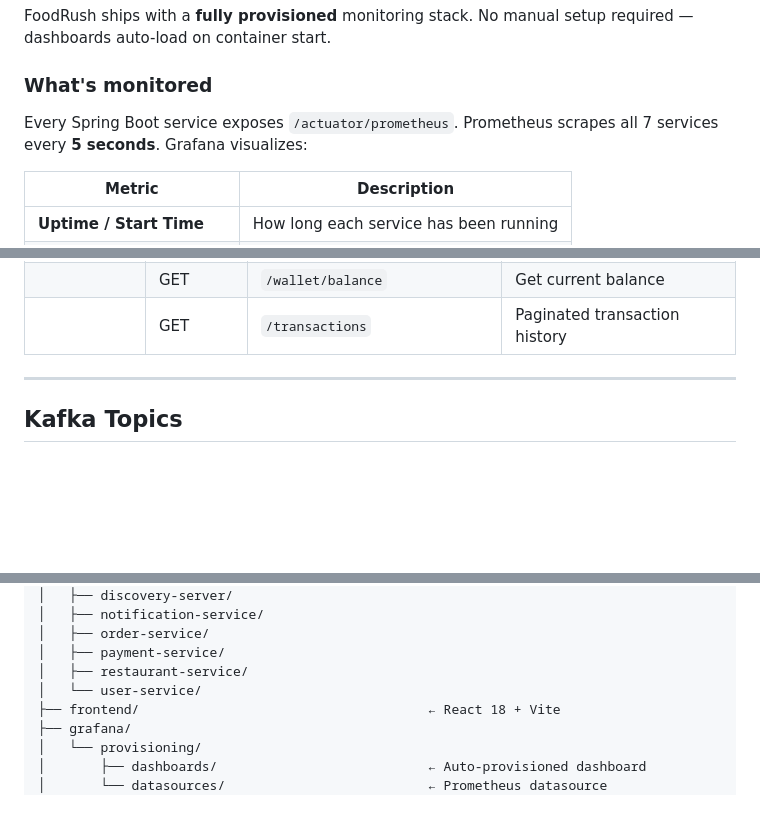
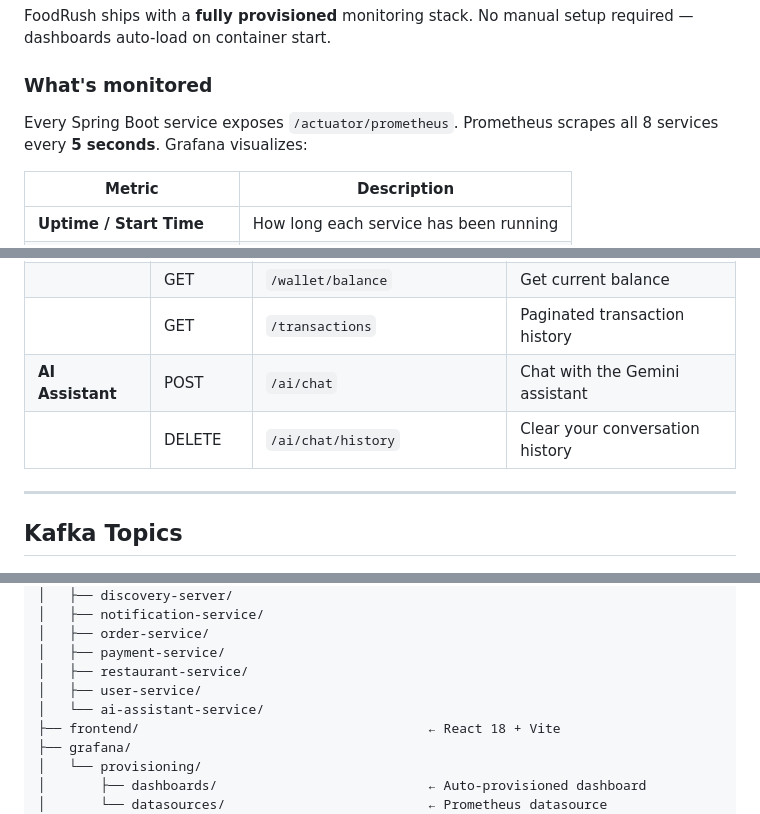
Before and after one commit to shivam123450/foodRush, a Markdown page: README.md, 3 parts joined by grey strips. Drawn GitHub-style; blank space fills up the shorter version.

```diff
--- a/README.md
+++ b/README.md
@@ -245,7 +247,7 @@ FoodRush ships with a **fully provisioned** monitoring stack. No manual setup re
 
 ### What's monitored
 
-Every Spring Boot service exposes `/actuator/prometheus`. Prometheus scrapes all 7 services every **5 seconds**. Grafana visualizes:
+Every Spring Boot service exposes `/actuator/prometheus`. Prometheus scrapes all 8 services every **5 seconds**. Grafana visualizes:
 
 | Metric | Description |
 |---|---|
@@ -356,6 +359,8 @@ All APIs are accessed via `http://localhost:8080/api/v1/...` with `Authorization
 | **Wallet** | POST | `/wallet/add-funds` | Top up wallet |
 | | GET | `/wallet/balance` | Get current balance |
 | | GET | `/transactions` | Paginated transaction history |
+| **AI Assistant** | POST | `/ai/chat` | Chat with the Gemini assistant |
+| | DELETE | `/ai/chat/history` | Clear your conversation history |
 
 ---
 
@@ -564,7 +570,8 @@ foodRush/
 │   ├── order-service/
 │   ├── payment-service/
 │   ├── restaurant-service/
-│   └── user-service/
+│   ├── user-service/
+│   └── ai-assistant-service/
 ├── frontend/                                     ← React 18 + Vite
 ├── grafana/
 │   └── provisioning/
```
Also changed, not shown: other parts of README.md (+14 -10 lines).
